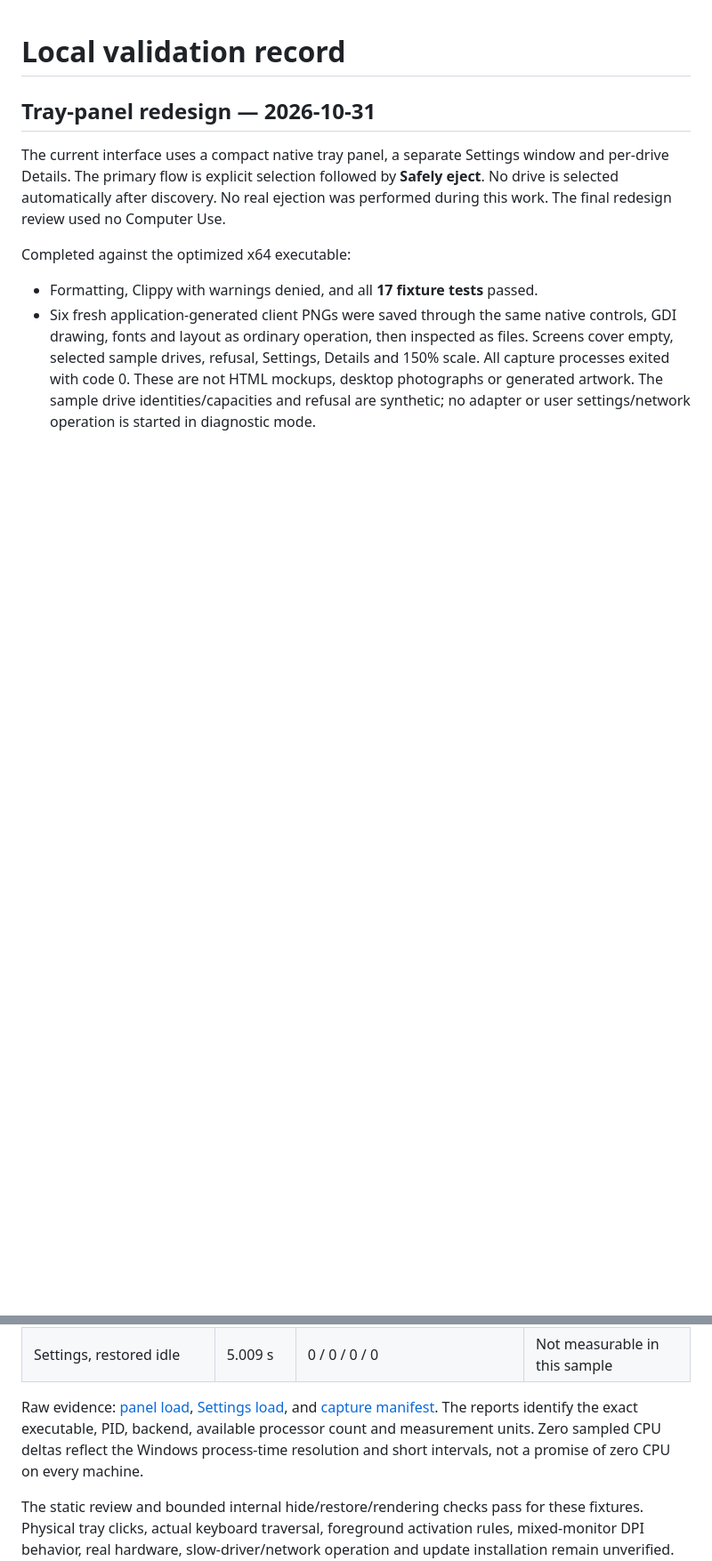
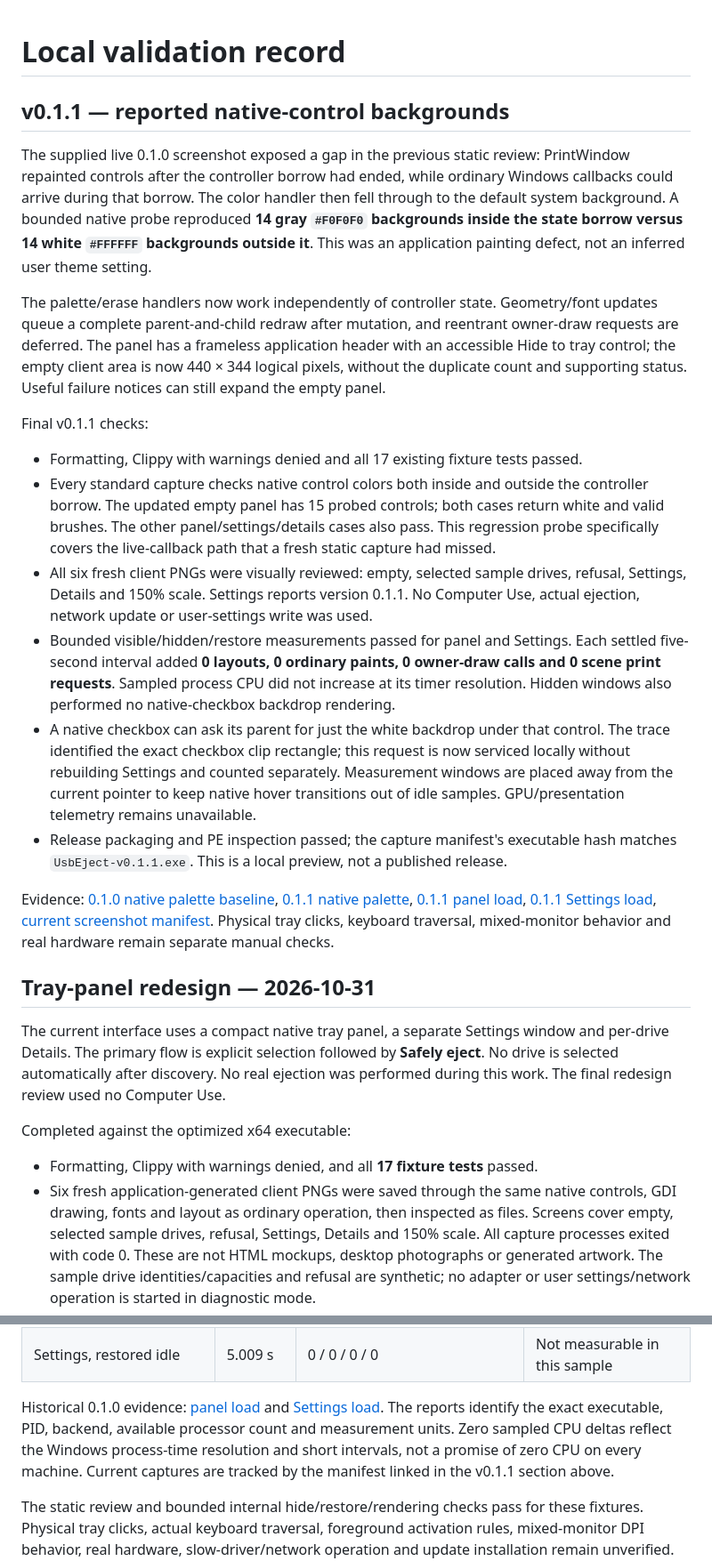
Before and after one commit to siarheisinelnikau/usb-eject, a Markdown page: docs/VALIDATION.md, 2 parts joined by grey strips. Shown at 89% size. Rendered like a GitHub page; blank space fills up the shorter version.

```diff
--- a/docs/VALIDATION.md
+++ b/docs/VALIDATION.md
@@ -1,4 +1,21 @@
 # Local validation record
+
+## v0.1.1 — reported native-control backgrounds
+
+The supplied live 0.1.0 screenshot exposed a gap in the previous static review: PrintWindow repainted controls after the controller borrow had ended, while ordinary Windows callbacks could arrive during that borrow. The color handler then fell through to the default system background. A bounded native probe reproduced **14 gray `#F0F0F0` backgrounds inside the state borrow versus 14 white `#FFFFFF` backgrounds outside it**. This was an application painting defect, not an inferred user theme setting.
+
+The palette/erase handlers now work independently of controller state. Geometry/font updates queue a complete parent-and-child redraw after mutation, and reentrant owner-draw requests are deferred. The panel has a frameless application header with an accessible Hide to tray control; the empty client area is now 440 × 344 logical pixels, without the duplicate count and supporting status. Useful failure notices can still expand the empty panel.
+
+Final v0.1.1 checks:
+
+- Formatting, Clippy with warnings denied and all 17 existing fixture tests passed.
+- Every standard capture checks native control colors both inside and outside the controller borrow. The updated empty panel has 15 probed controls; both cases return white and valid brushes. The other panel/settings/details cases also pass. This regression probe specifically covers the live-callback path that a fresh static capture had missed.
+- All six fresh client PNGs were visually reviewed: empty, selected sample drives, refusal, Settings, Details and 150% scale. Settings reports version 0.1.1. No Computer Use, actual ejection, network update or user-settings write was used.
+- Bounded visible/hidden/restore measurements passed for panel and Settings. Each settled five-second interval added **0 layouts, 0 ordinary paints, 0 owner-draw calls and 0 scene print requests**. Sampled process CPU did not increase at its timer resolution. Hidden windows also performed no native-checkbox backdrop rendering.
+- A native checkbox can ask its parent for just the white backdrop under that control. The trace identified the exact checkbox clip rectangle; this request is now serviced locally without rebuilding Settings and counted separately. Measurement windows are placed away from the current pointer to keep native hover transitions out of idle samples. GPU/presentation telemetry remains unavailable.
+- Release packaging and PE inspection passed; the capture manifest's executable hash matches `UsbEject-v0.1.1.exe`. This is a local preview, not a published release.
+
+Evidence: [0.1.0 native palette baseline](validation/palette-v0.1.0-baseline.json), [0.1.1 native palette](validation/palette-v0.1.1.json), [0.1.1 panel load](validation/panel-load-v0.1.1.json), [0.1.1 Settings load](validation/settings-load-v0.1.1.json), [current screenshot manifest](screenshots/captures.json). Physical tray clicks, keyboard traversal, mixed-monitor behavior and real hardware remain separate manual checks.
 
 ## Tray-panel redesign — 2026-10-31
 
@@ -22,7 +39,7 @@ Completed against the optimized x64 executable:
 | Settings, hidden with fixture update | 5.002 s | 0 / 0 / 0 / 0 | Not measurable in this sample |
 | Settings, restored idle | 5.009 s | 0 / 0 / 0 / 0 | Not measurable in this sample |
 
-Raw evidence: [panel load](validation/panel-load.json), [Settings load](validation/settings-load.json), and [capture manifest](screenshots/captures.json). The reports identify the exact executable, PID, backend, available processor count and measurement units. Zero sampled CPU deltas reflect the Windows process-time resolution and short intervals, not a promise of zero CPU on every machine.
+Historical 0.1.0 evidence: [panel load](validation/panel-load.json) and [Settings load](validation/settings-load.json). The reports identify the exact executable, PID, backend, available processor count and measurement units. Zero sampled CPU deltas reflect the Windows process-time resolution and short intervals, not a promise of zero CPU on every machine. Current captures are tracked by the manifest linked in the v0.1.1 section above.
 
 The static review and bounded internal hide/restore/rendering checks pass for these fixtures. Physical tray clicks, actual keyboard traversal, foreground activation rules, mixed-monitor DPI behavior, real hardware, slow-driver/network operation and update installation remain unverified. They require later interaction/hardware testing. These limitations do not invalidate the actual saved client screenshots.
 
```
Also changed, not shown: README.md (+6 -4 lines), docs/ARCHITECTURE.md (+2 -0 lines), docs/RELEASE_NOTES_v0.1.1.md (added, +22 -0 lines), docs/screenshots/drive-details.png, docs/screenshots/panel-150.png, docs/screenshots/panel-empty.png, docs/screenshots/panel-error.png, docs/screenshots/panel-sample.png, docs/screenshots/settings.png, 5 other files.
